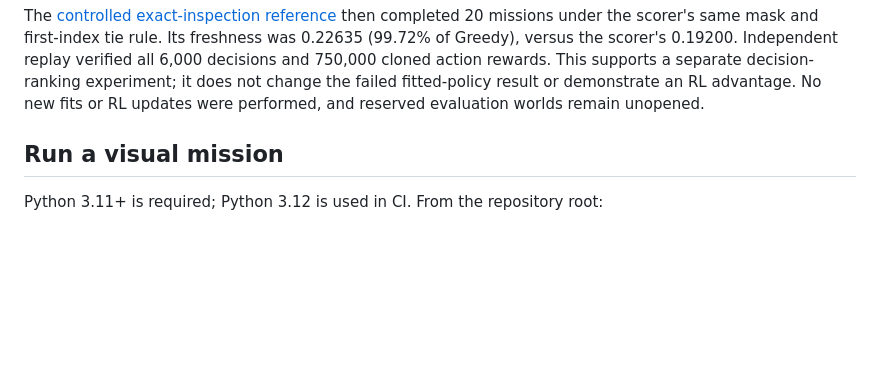
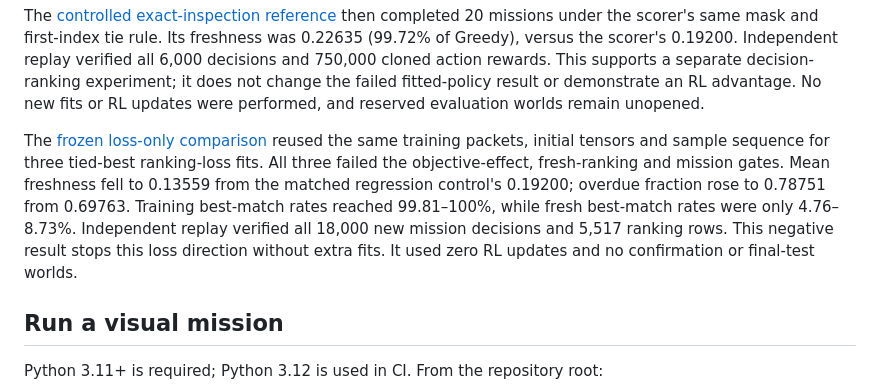
Before and after one commit to SayuruRehan/wild-drone-appeared, a Markdown page: README.md, the part around the change. Rendered like a GitHub page; blank space fills up the shorter version.

Commit message:
Document the negative matched-loss result and stop further fits

```diff
--- a/README.md
+++ b/README.md
@@ -34,6 +34,16 @@ Independent replay verified all 6,000 decisions and 750,000 cloned action reward
 This supports a separate decision-ranking experiment; it does not change the
 failed fitted-policy result or demonstrate an RL advantage. No new fits or RL
 updates were performed, and reserved evaluation worlds remain unopened.
+
+The [frozen loss-only comparison](docs/experiments/scale-loss-2026-10-11/README.md)
+reused the same training packets, initial tensors and sample sequence for three
+tied-best ranking-loss fits. All three failed the objective-effect, fresh-ranking
+and mission gates. Mean freshness fell to 0.13559 from the matched regression
+control's 0.19200; overdue fraction rose to 0.78751 from 0.69763. Training best-match
+rates reached 99.81–100%, while fresh best-match rates were only 4.76–8.73%.
+Independent replay verified all 18,000 new mission decisions and 5,517 ranking
+rows. This negative result stops this loss direction without extra fits. It used
+zero RL updates and no confirmation or final-test worlds.
 
 ## Run a visual mission
 
```
